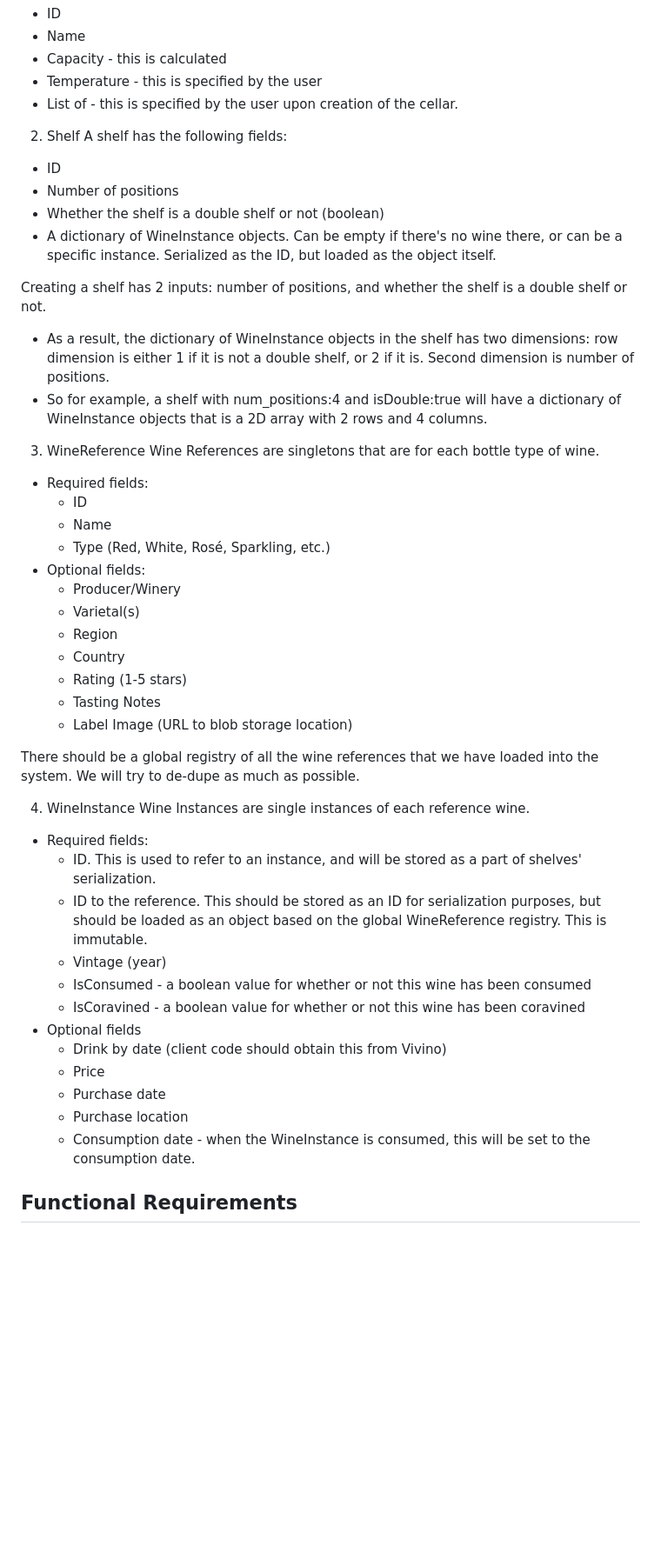
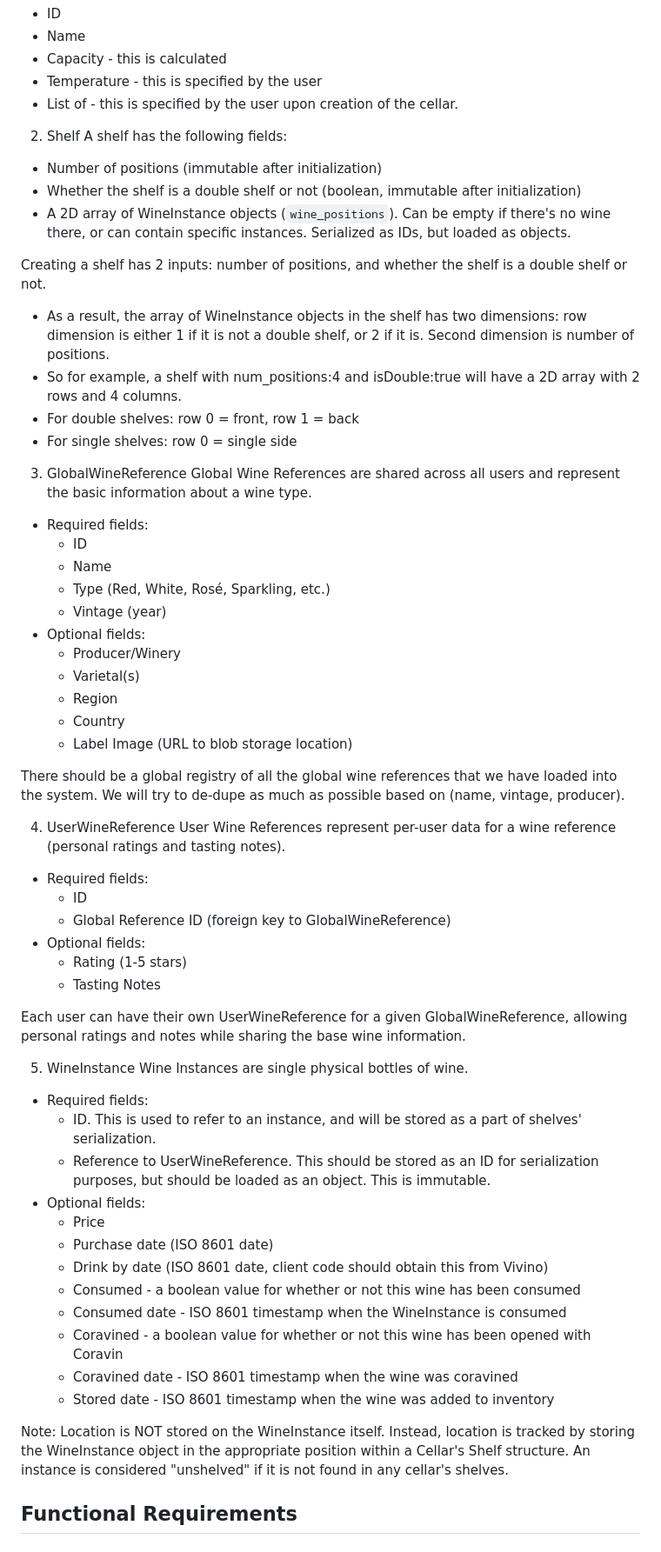
Before and after one commit to samng96/wineapp, a Markdown page: docs/server_requirements.md, the part around one of its changes. Shown at 87% size. Drawn GitHub-style; blank space fills up the shorter version.

```diff
--- a/docs/server_requirements.md
+++ b/docs/server_requirements.md
@@ -20,46 +20,59 @@ Cellars have the following fields:
 
 2. Shelf
 A shelf has the following fields:
-- ID
-- Number of positions
-- Whether the shelf is a double shelf or not (boolean)
-- A dictionary of WineInstance objects. Can be empty if there's no wine there, or can be a specific instance. Serialized as the ID, but loaded as the object itself.
+- Number of positions (immutable after initialization)
+- Whether the shelf is a double shelf or not (boolean, immutable after initialization)
+- A 2D array of WineInstance objects (`wine_positions`). Can be empty if there's no wine there, or can contain specific instances. Serialized as IDs, but loaded as objects.
 
 Creating a shelf has 2 inputs: number of positions, and whether the shelf is a double shelf or not.
-- As a result, the dictionary of WineInstance objects in the shelf has two dimensions: row dimension is either 1 if it is not a double shelf, or 2 if it is. Second dimension is number of positions.
-- So for example, a shelf with num_positions:4 and isDouble:true will have a dictionary of WineInstance objects that is a 2D array with 2 rows and 4 columns.
+- As a result, the array of WineInstance objects in the shelf has two dimensions: row dimension is either 1 if it is not a double shelf, or 2 if it is. Second dimension is number of positions.
+- So for example, a shelf with num_positions:4 and isDouble:true will have a 2D array with 2 rows and 4 columns.
+- For double shelves: row 0 = front, row 1 = back
+- For single shelves: row 0 = single side
 
-3. WineReference
-Wine References are singletons that are for each bottle type of wine.
+3. GlobalWineReference
+Global Wine References are shared across all users and represent the basic information about a wine type.
 - Required fields:
     - ID
     - Name
     - Type (Red, White, Rosé, Sparkling, etc.)
+    - Vintage (year)
 - Optional fields:
     - Producer/Winery
     - Varietal(s)
     - Region
     - Country
+    - Label Image (URL to blob storage location)
+
+There should be a global registry of all the global wine references that we have loaded into the system. We will try to de-dupe as much as possible based on (name, vintage, producer).
+
+4. UserWineReference
+User Wine References represent per-user data for a wine reference (personal ratings and tasting notes).
+- Required fields:
+    - ID
+    - Global Reference ID (foreign key to GlobalWineReference)
+- Optional fields:
     - Rating (1-5 stars)
     - Tasting Notes
-    - Label Image (URL to blob storage location)
 
-There should be a global registry of all the wine references that we have loaded into the system. We will try to de-dupe as much as possible.
+Each user can have their own UserWineReference for a given GlobalWineReference, allowing personal ratings and notes while sharing the base wine information.
 
-4. WineInstance
-Wine Instances are single instances of each reference wine.
+5. WineInstance
+Wine Instances are single physical bottles of wine.
 - Required fields:
     - ID. This is used to refer to an instance, and will be stored as a part of shelves' serialization.
-    - ID to the reference. This should be stored as an ID for serialization purposes, but should be loaded as an object based on the global WineReference registry. This is immutable.
-    - Vintage (year)
-    - IsConsumed - a boolean value for whether or not this wine has been consumed
-    - IsCoravined - a boolean value for whether or not this wine has been coravined
-- Optional fields
-    - Drink by date (client code should obtain this from Vivino)
+    - Reference to UserWineReference. This should be stored as an ID for serialization purposes, but should be loaded as an object. This is immutable.
+- Optional fields:
     - Price
-    - Purchase date
-    - Purchase location
-    - Consumption date - when the WineInstance is consumed, this will be set to the consumption date.
+    - Purchase date (ISO 8601 date)
+    - Drink by date (ISO 8601 date, client code should obtain this from Vivino)
+    - Consumed - a boolean value for whether or not this wine has been consumed
+    - Consumed date - ISO 8601 timestamp when the WineInstance is consumed
+    - Coravined - a boolean value for whether or not this wine has been opened with Coravin
+    - Coravined date - ISO 8601 timestamp when the wine was coravined
+    - Stored date - ISO 8601 timestamp when the wine was added to inventory
+
+Note: Location is NOT stored on the WineInstance itself. Instead, location is tracked by storing the WineInstance object in the appropriate position within a Cellar's Shelf structure. An instance is considered "unshelved" if it is not found in any cellar's shelves.
 
 ## Functional Requirements
 ### 0. Unshelved wines.
```
Also changed, not shown: other parts of docs/server_requirements.md (+114 -69 lines), docs/client_requirements.md (+12 -3 lines).
